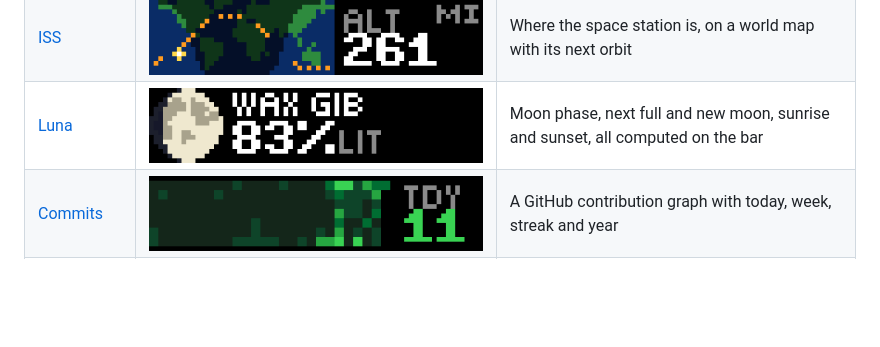
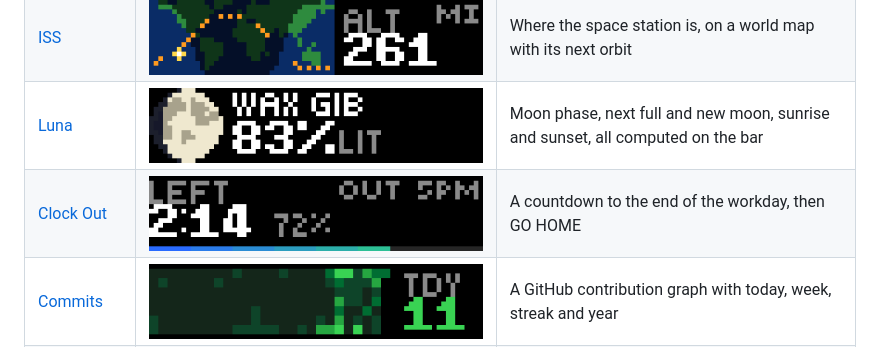
Before and after one commit to itsTylerIRL/busy-bar-apps, a Markdown page: README.md, the part around the change. Rendered like a GitHub page; pictures changed too: docs/clockout.png (added); blank space fills up the shorter version.

Commit message:
Clock Out: countdown to the end of the workday
Co-Authored-By: Claude Opus 5.5 <noreply@anthropic.com>

```diff
--- a/README.md
+++ b/README.md
@@ -9,6 +9,7 @@ JavaScript apps for the [BUSY Bar](https://busy.bar), each one a separate projec
 | [Sky](sky/) | ![Sky](docs/sky.png) | Weather now and for 7 days, each with a 24-hour chart |
 | [ISS](orbit/) | ![ISS](docs/orbit.png) | Where the space station is, on a world map with its next orbit |
 | [Luna](luna/) | ![Luna](docs/luna.png) | Moon phase, next full and new moon, sunrise and sunset, all computed on the bar |
+| [Clock Out](clockout/) | ![Clock Out](docs/clockout.png) | A countdown to the end of the workday, then GO HOME |
 | [Commits](commits/) | ![Commits](docs/commits.png) | A GitHub contribution graph with today, week, streak and year |
 | [Headlines](headlines/) | ![Headlines](docs/headlines.png) | Hacker News stories, each title scrolling with the bar's native text scrolling |
 | [Safecracker](safe/) | ![Safecracker](docs/safe.png) | A wheel game: find a three-number combination by how hot the dial runs |
```
Also changed, not shown: clockout/AGENTS.md (added, +115 -0 lines), clockout/README.md (added, +35 -0 lines), 10 other files.
